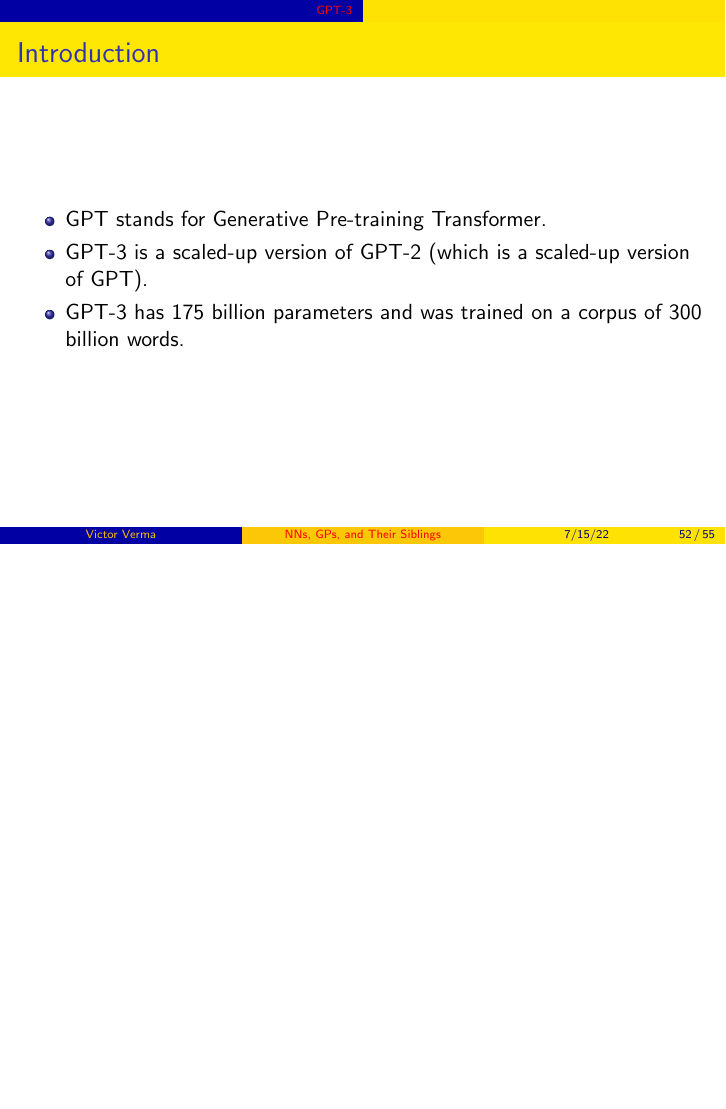
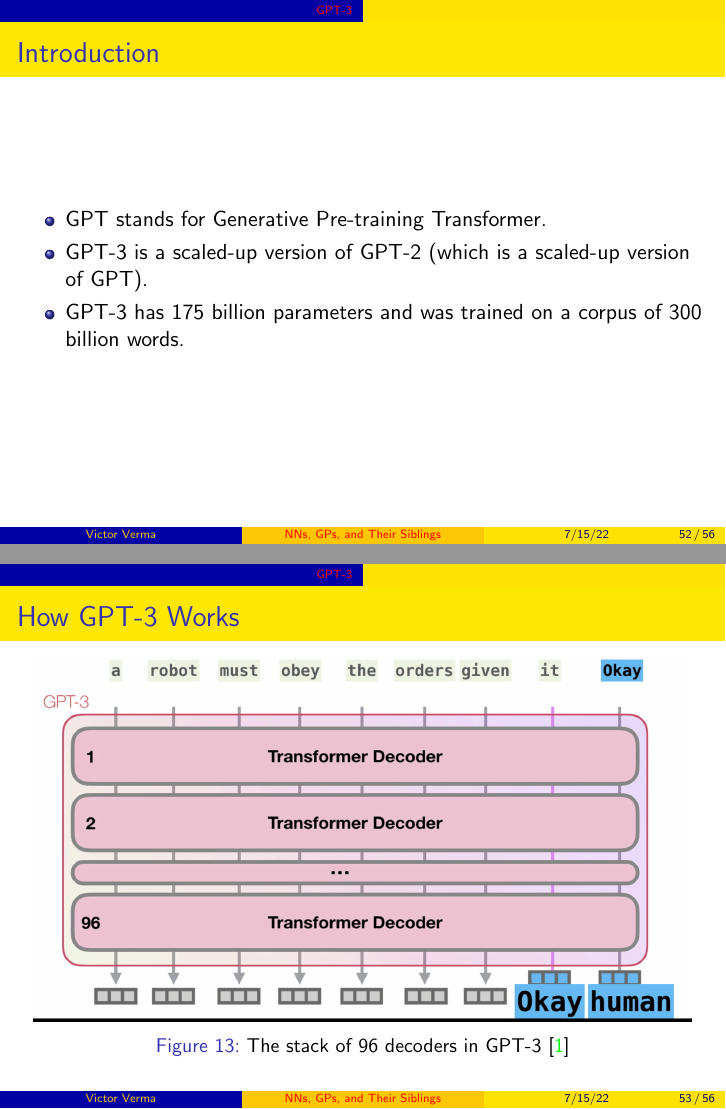
Before and after one commit to victorverma/hot_ideas_in_ml_reading_group, LaTeX slides (slides_20220715/slides_20220715.tex): page 52 of 55 before the commit and pages 52 and 53 of 56 after it, the two joined at a grey line, the shorter picture padded with empty space. Compiled offline with pdfLaTeX.

Commit message:
Add a GPT-3 decoder stack slide

```diff
--- a/slides_20220715/slides_20220715.tex
+++ b/slides_20220715/slides_20220715.tex
@@ -570,6 +570,15 @@
     \end{itemize}
 \end{frame}
 
+\begin{frame}{How GPT-3 Works}
+    \begin{figure}
+        \centering
+        \includegraphics[scale=0.35]{gpt3_decoders}
+        \caption{The stack of 96 decoders in GPT-3 \cite{alammar2020}}
+        \label{fig:gpt3_decoders}
+    \end{figure}
+\end{frame}
+
 \section{References}
 
 \begin{frame}[allowframebreaks]{References}
```
Also changed, not shown: slides_20220715/figures/token_embeddings.png (added).
